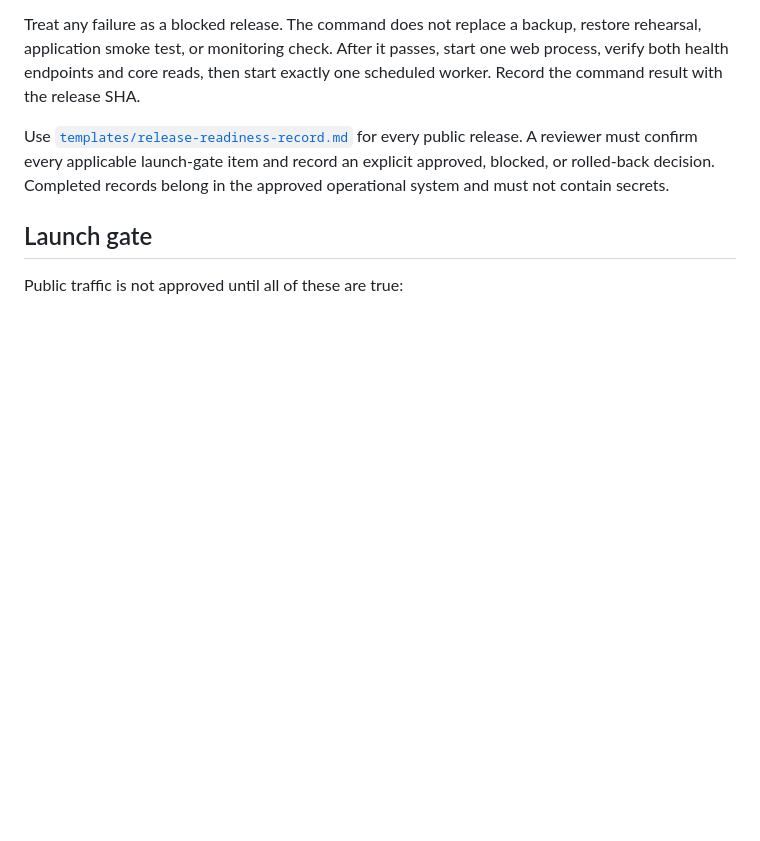
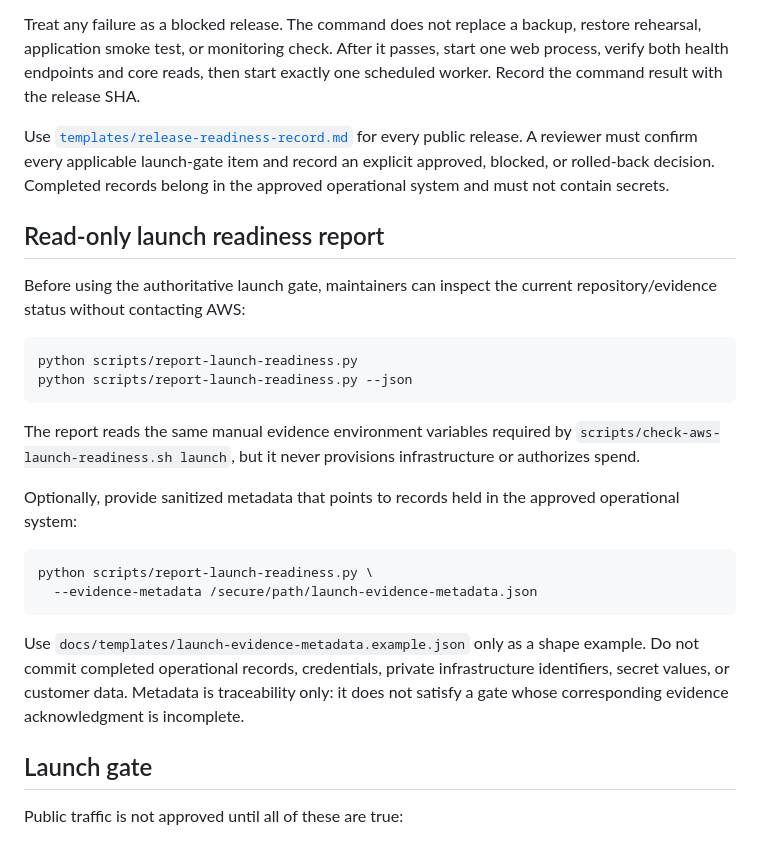
Before and after one commit to drakeg/twitclone, a Markdown page: docs/operations.md, the part around the change. Drawn GitHub-style; blank space fills up the shorter version.

Commit message:
Document sanitized readiness evidence metadata

````diff
--- a/docs/operations.md
+++ b/docs/operations.md
@@ -166,6 +166,34 @@ for every public release. A reviewer must confirm every applicable launch-gate
 item and record an explicit approved, blocked, or rolled-back decision. Completed
 records belong in the approved operational system and must not contain secrets.
 
+## Read-only launch readiness report
+
+Before using the authoritative launch gate, maintainers can inspect the current
+repository/evidence status without contacting AWS:
+
+```bash
+python scripts/report-launch-readiness.py
+python scripts/report-launch-readiness.py --json
+```
+
+The report reads the same manual evidence environment variables required by
+`scripts/check-aws-launch-readiness.sh launch`, but it never provisions
+infrastructure or authorizes spend.
+
+Optionally, provide sanitized metadata that points to records held in the
+approved operational system:
+
+```bash
+python scripts/report-launch-readiness.py \
+  --evidence-metadata /secure/path/launch-evidence-metadata.json
+```
+
+Use `docs/templates/launch-evidence-metadata.example.json` only as a shape
+example. Do not commit completed operational records, credentials, private
+infrastructure identifiers, secret values, or customer data. Metadata is
+traceability only: it does not satisfy a gate whose corresponding evidence
+acknowledgment is incomplete.
+
 ## Launch gate
 
 Public traffic is not approved until all of these are true:
````
